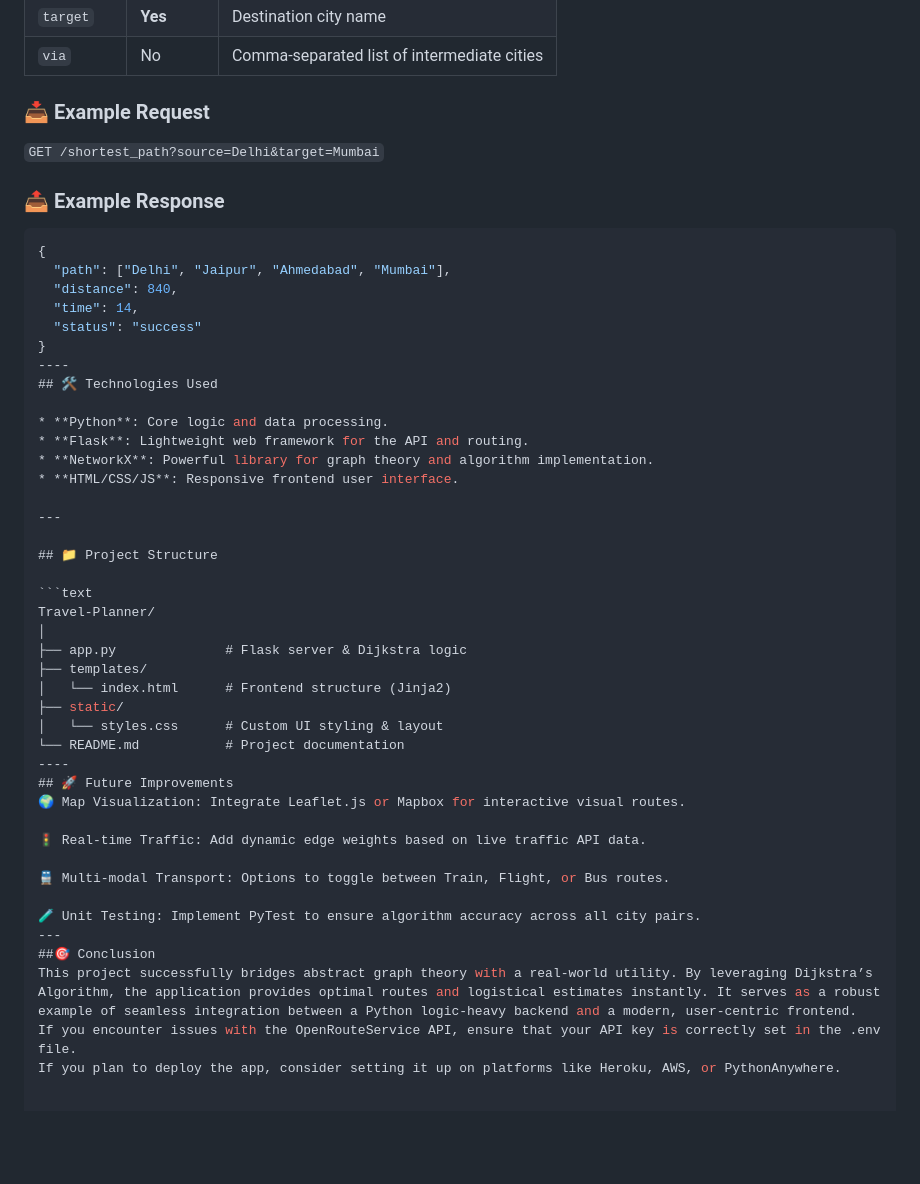
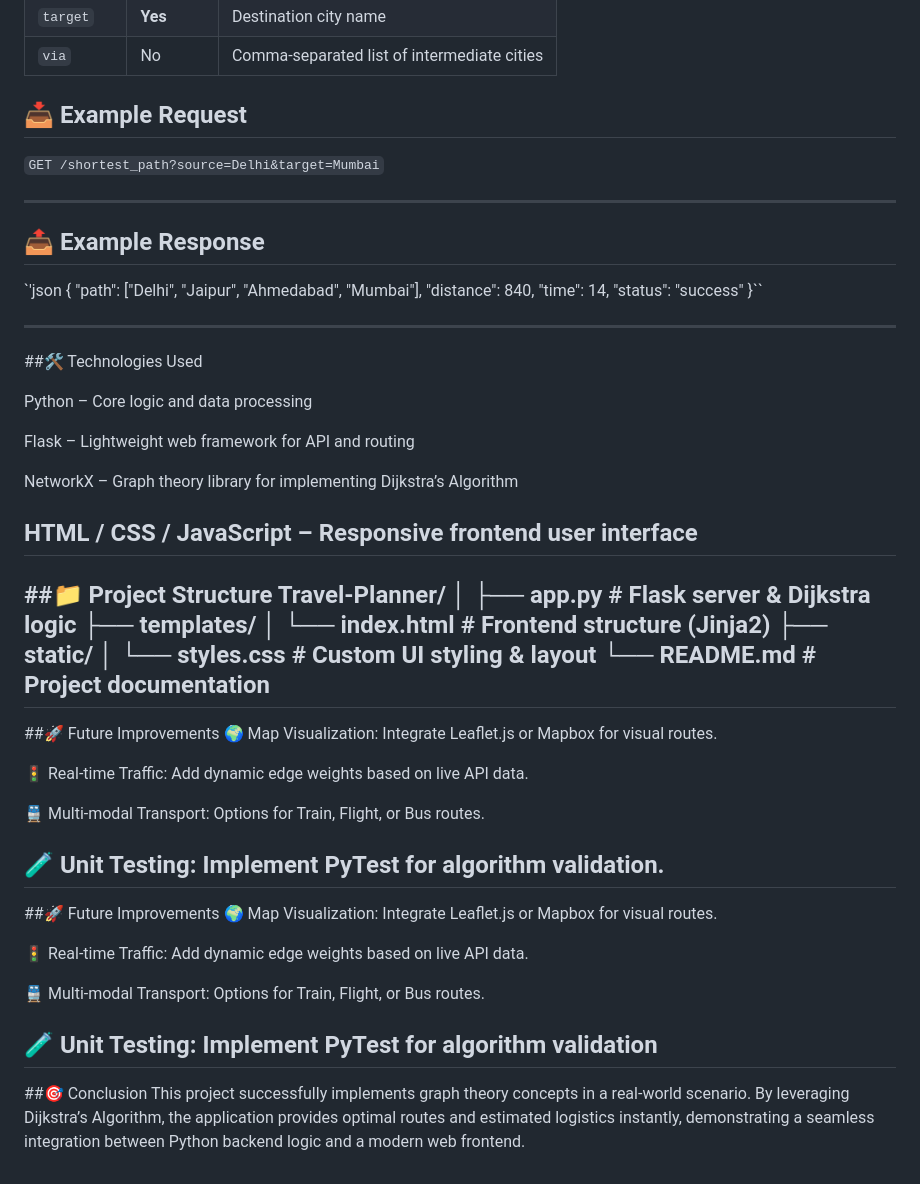
Before and after one commit to Anushka-Singh05/Travel_Planner, a Markdown page: README.md, the part around the change. Drawn GitHub-style; blank space fills up the shorter version.

Commit message:
Travel Planner App
Updated formatting and structure for clarity in the README.

````diff
--- a/README.md
+++ b/README.md
@@ -75,30 +75,34 @@ The graph includes the following 20 major Indian hubs:
 | `target` | **Yes** | Destination city name |
 | `via` | No | Comma-separated list of intermediate cities |
 
-### 📥 Example Request
+## 📥 Example Request
+
 `GET /shortest_path?source=Delhi&target=Mumbai`
 
-### 📤 Example Response
-```json
+---
+
+## 📤 Example Response
+
+`'json
 {
   "path": ["Delhi", "Jaipur", "Ahmedabad", "Mumbai"],
   "distance": 840,
   "time": 14,
   "status": "success"
-}
-----
-## 🛠️ Technologies Used
-
-* **Python**: Core logic and data processing.
-* **Flask**: Lightweight web framework for the API and routing.
-* **NetworkX**: Powerful library for graph theory and algorithm implementation.
-* **HTML/CSS/JS**: Responsive frontend user interface.
+}``
 
 ---
+##🛠️ Technologies Used
 
-## 📁 Project Structure
+Python – Core logic and data processing
 
-```text
+Flask – Lightweight web framework for API and routing
+
+NetworkX – Graph theory library for implementing Dijkstra’s Algorithm
+
+HTML / CSS / JavaScript – Responsive frontend user interface
+---
+##📁 Project Structure
 Travel-Planner/
 │
 ├── app.py              # Flask server & Dijkstra logic
@@ -107,17 +111,24 @@ Travel-Planner/
 ├── static/
 │   └── styles.css      # Custom UI styling & layout
 └── README.md           # Project documentation
-----
-## 🚀 Future Improvements
-🌍 Map Visualization: Integrate Leaflet.js or Mapbox for interactive visual routes.
+---
+##🚀 Future Improvements
+🌍 Map Visualization: Integrate Leaflet.js or Mapbox for visual routes.
 
-🚦 Real-time Traffic: Add dynamic edge weights based on live traffic API data.
+🚦 Real-time Traffic: Add dynamic edge weights based on live API data.
 
-🚆 Multi-modal Transport: Options to toggle between Train, Flight, or Bus routes.
+🚆 Multi-modal Transport: Options for Train, Flight, or Bus routes.
 
-🧪 Unit Testing: Implement PyTest to ensure algorithm accuracy across all city pairs.
+🧪 Unit Testing: Implement PyTest for algorithm validation.
+---
+##🚀 Future Improvements
+🌍 Map Visualization: Integrate Leaflet.js or Mapbox for visual routes.
+
+🚦 Real-time Traffic: Add dynamic edge weights based on live API data.
+
+🚆 Multi-modal Transport: Options for Train, Flight, or Bus routes.
+
+🧪 Unit Testing: Implement PyTest for algorithm validation
 ---
 ##🎯 Conclusion
-This project successfully bridges abstract graph theory with a real-world utility. By leveraging Dijkstra’s Algorithm, the application provides optimal routes and logistical estimates instantly. It serves as a robust example of seamless integration between a Python logic-heavy backend and a modern, user-centric frontend.
-If you encounter issues with the OpenRouteService API, ensure that your API key is correctly set in the .env file.
-If you plan to deploy the app, consider setting it up on platforms like Heroku, AWS, or PythonAnywhere.
+This project successfully implements graph theory concepts in a real-world scenario. By leveraging Dijkstra’s Algorithm, the application provides optimal routes and estimated logistics instantly, demonstrating a seamless integration between Python backend logic and a modern web frontend.
````
